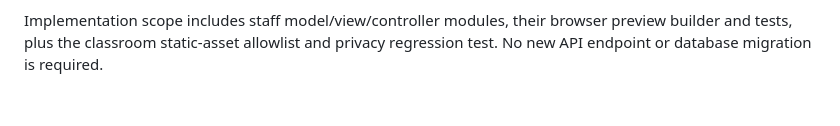
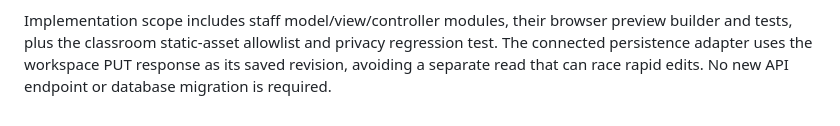
Before and after one commit to IvanC0821/HackCMU2026, a Markdown page: docs/contracts.md, the part around the change. GitHub-like rendering.

Commit message:
contracts: preserve saved workspace revisions during rapid rubric edits

```diff
--- a/docs/contracts.md
+++ b/docs/contracts.md
@@ -255,4 +255,6 @@ The student assignment/feedback whitelist must never include crops or solutions.
 
 Implementation scope includes staff model/view/controller modules, their browser
 preview builder and tests, plus the classroom static-asset allowlist and privacy
-regression test. No new API endpoint or database migration is required.
+regression test. The connected persistence adapter uses the workspace PUT response
+as its saved revision, avoiding a separate read that can race rapid edits.
+No new API endpoint or database migration is required.
```
